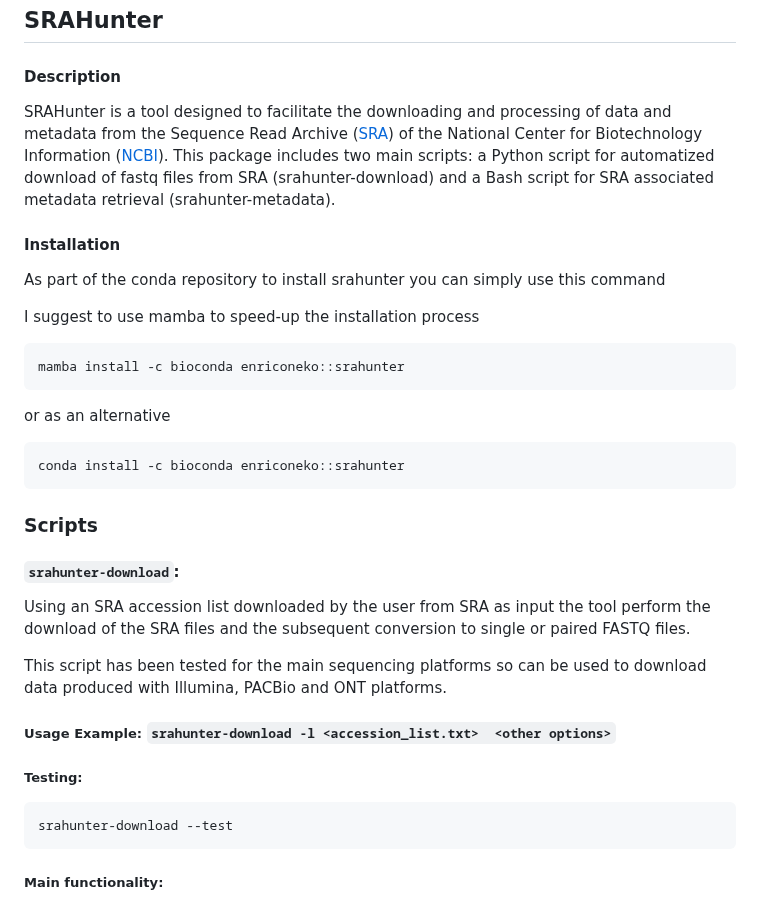
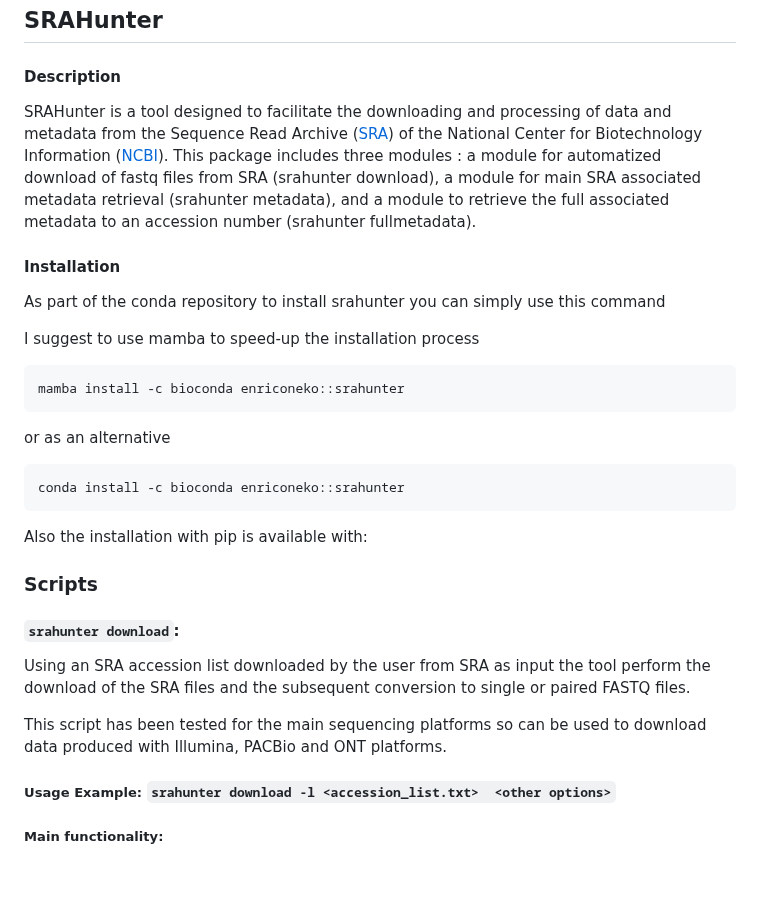
Before and after one commit to GitEnricoNeko/srahunter, a Markdown page: README.md, the part around one of its changes. GitHub-like rendering; blank space fills up the shorter version.

````diff
--- a/README.md
+++ b/README.md
@@ -5,7 +5,7 @@
 ## SRAHunter
 
 #### Description
-SRAHunter is a tool designed to facilitate the downloading and processing of data and metadata from the Sequence Read Archive ([SRA](https://www.ncbi.nlm.nih.gov/sra)) of the National Center for Biotechnology Information ([NCBI](https://www.ncbi.nlm.nih.gov/)). This package includes two main scripts: a Python script for automatized download of fastq files from SRA (srahunter-download) and a Bash script for SRA associated metadata retrieval (srahunter-metadata).
+SRAHunter is a tool designed to facilitate the downloading and processing of data and metadata from the Sequence Read Archive ([SRA](https://www.ncbi.nlm.nih.gov/sra)) of the National Center for Biotechnology Information ([NCBI](https://www.ncbi.nlm.nih.gov/)). This package includes three modules : a module for automatized download of fastq files from SRA (srahunter download), a module for main SRA associated metadata retrieval (srahunter metadata), and a module to retrieve the full associated metadata to an accession number (srahunter fullmetadata).
 
 #### Installation
 As part of the conda repository to install srahunter you can simply use this command
@@ -22,18 +22,18 @@ or as an alternative
 conda install -c bioconda enriconeko::srahunter
 ```
 
+Also the installation with pip is available with:
+
+
+
 ### Scripts
-#### `srahunter-download`:
+#### `srahunter download`:
 Using an SRA accession list downloaded by the user from SRA as input the tool perform the download of the SRA files and the subsequent conversion to single or paired FASTQ files.
 
 This script has been tested for the main sequencing platforms so can be used to download data produced with Illumina, PACBio and ONT platforms.
 
- ##### Usage Example: `srahunter-download -l <accession_list.txt>  <other options>`
+ ##### Usage Example: `srahunter download -l <accession_list.txt>  <other options>`
 
-  ##### Testing:
- ```
- srahunter-download --test
-```
 
 
  ##### Main functionality:
````
Also changed, not shown: other parts of README.md (+31 -7 lines).
